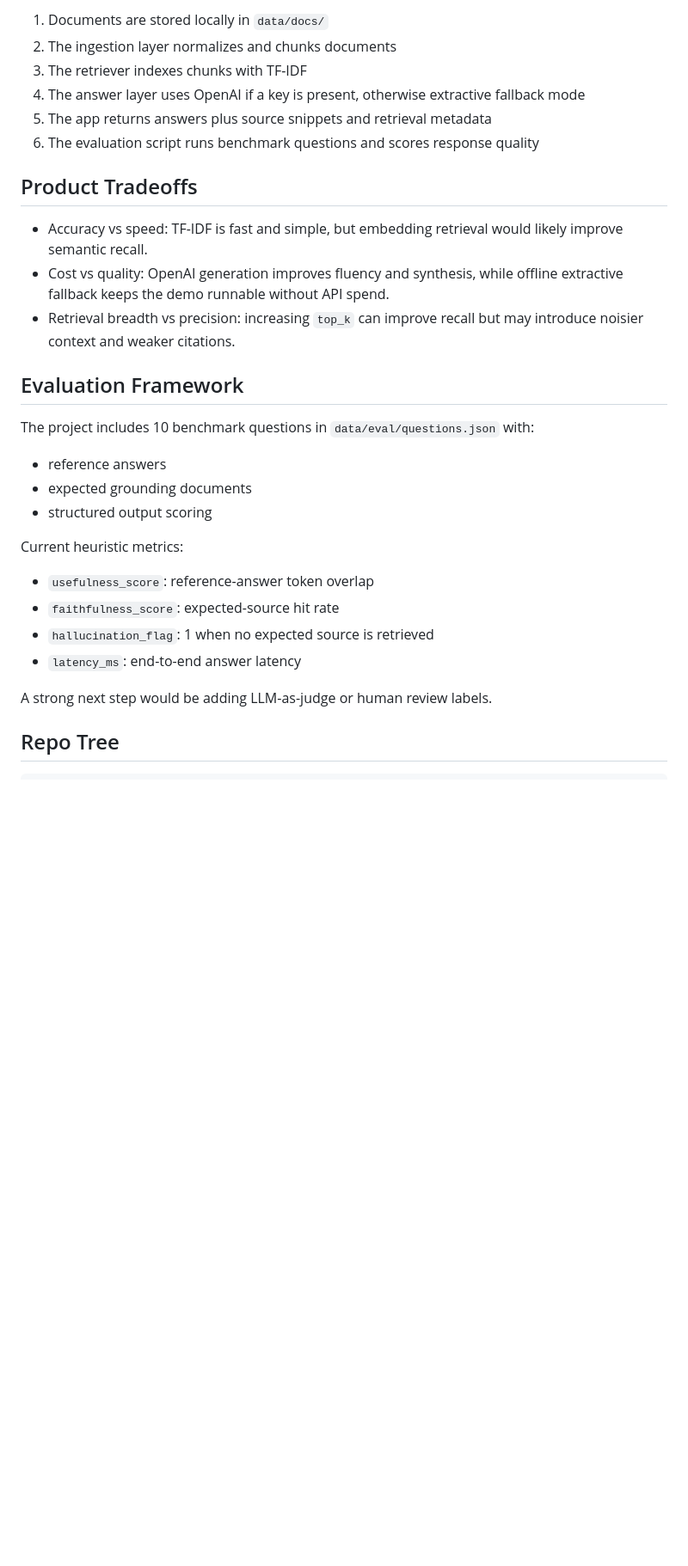
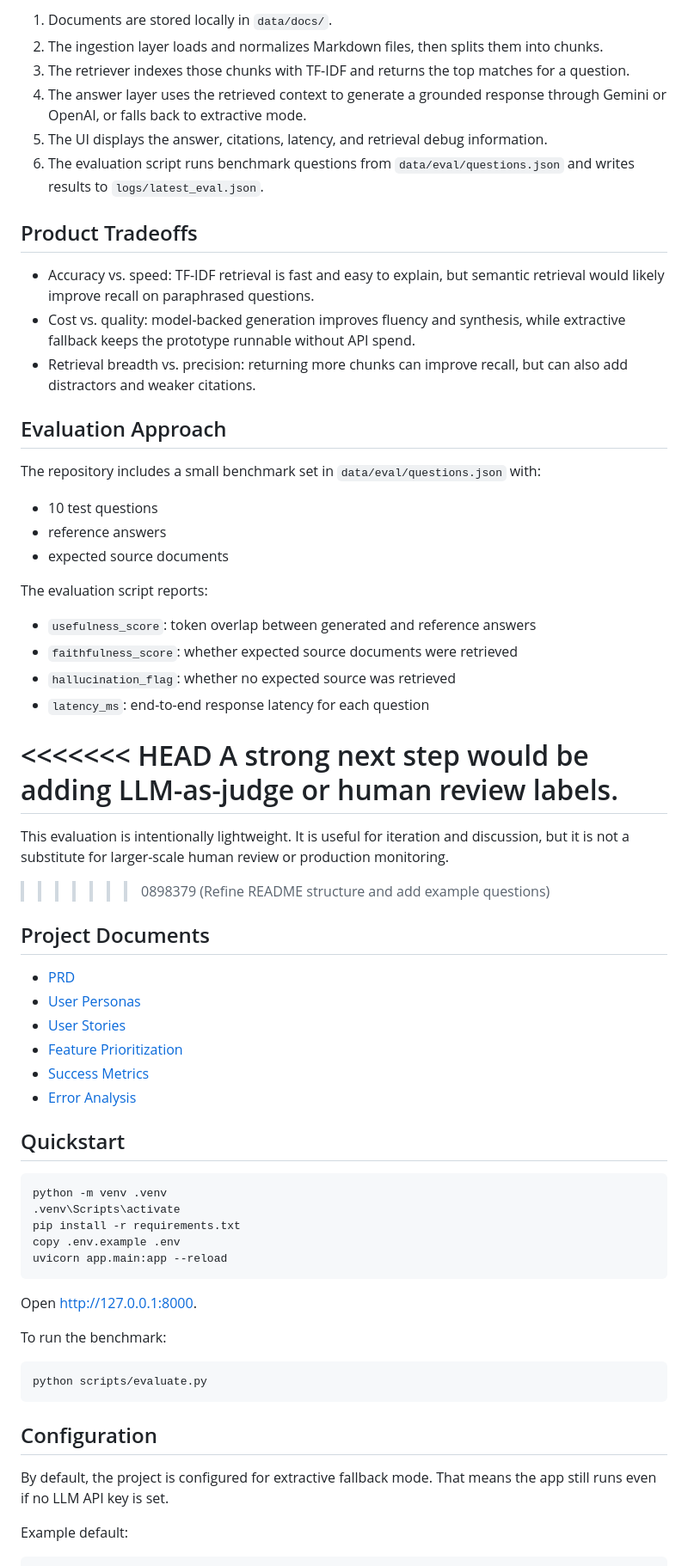
Before and after one commit to RuiqianLuo/Minimal-value-prototype, a Markdown page: README.md, the part around one of its changes. Shown at 86% size. GitHub-like rendering; blank space fills up the shorter version.

````diff
--- a/README.md
+++ b/README.md
@@ -36,32 +59,68 @@ Employees often waste time searching internal docs or asking repeat questions in
 
-1. Documents are stored locally in `data/docs/`
-2. The ingestion layer normalizes and chunks documents
-3. The retriever indexes chunks with TF-IDF
-4. The answer layer uses OpenAI if a key is present, otherwise extractive fallback mode
-5. The app returns answers plus source snippets and retrieval metadata
-6. The evaluation script runs benchmark questions and scores response quality
+1. Documents are stored locally in `data/docs/`.
+2. The ingestion layer loads and normalizes Markdown files, then splits them into chunks.
+3. The retriever indexes those chunks with TF-IDF and returns the top matches for a question.
+4. The answer layer uses the retrieved context to generate a grounded response through Gemini or OpenAI, or falls back to extractive mode.
+5. The UI displays the answer, citations, latency, and retrieval debug information.
+6. The evaluation script runs benchmark questions from `data/eval/questions.json` and writes results to `logs/latest_eval.json`.
 
 ## Product Tradeoffs
 
-- Accuracy vs speed: TF-IDF is fast and simple, but embedding retrieval would likely improve semantic recall.
-- Cost vs quality: OpenAI generation improves fluency and synthesis, while offline extractive fallback keeps the demo runnable without API spend.
-- Retrieval breadth vs precision: increasing `top_k` can improve recall but may introduce noisier context and weaker citations.
+- Accuracy vs. speed: TF-IDF retrieval is fast and easy to explain, but semantic retrieval would likely improve recall on paraphrased questions.
+- Cost vs. quality: model-backed generation improves fluency and synthesis, while extractive fallback keeps the prototype runnable without API spend.
+- Retrieval breadth vs. precision: returning more chunks can improve recall, but can also add distractors and weaker citations.
 
-## Evaluation Framework
+## Evaluation Approach
 
-The project includes 10 benchmark questions in `data/eval/questions.json` with:
+The repository includes a small benchmark set in `data/eval/questions.json` with:
 
+- 10 test questions
 - reference answers
-- expected grounding documents
-- structured output scoring
+- expected source documents
 
-Current heuristic metrics:
+The evaluation script reports:
 
-- `usefulness_score`: reference-answer token overlap
-- `faithfulness_score`: expected-source hit rate
-- `hallucination_flag`: 1 when no expected source is retrieved
-- `latency_ms`: end-to-end answer latency
+- `usefulness_score`: token overlap between generated and reference answers
+- `faithfulness_score`: whether expected source documents were retrieved
+- `hallucination_flag`: whether no expected source was retrieved
+- `latency_ms`: end-to-end response latency for each question
 
+<<<<<<< HEAD
  A strong next step would be adding LLM-as-judge or human review labels.
+=======
+This evaluation is intentionally lightweight. It is useful for iteration and discussion, but it is not a substitute for larger-scale human review or production monitoring.
+>>>>>>> 0898379 (Refine README structure and add example questions)
 
-## Repo Tree
+## Project Documents
+
+- [PRD](./docs/prd.md)
+- [User Personas](./docs/user_personas.md)
+- [User Stories](./docs/user_stories.md)
+- [Feature Prioritization](./docs/feature_prioritization.md)
+- [Success Metrics](./docs/success_metrics.md)
+- [Error Analysis](./docs/error_analysis.md)
+
+## Quickstart
+
+```bash
+python -m venv .venv
+.venv\Scripts\activate
+pip install -r requirements.txt
+copy .env.example .env
+uvicorn app.main:app --reload
+```
+
+Open [http://127.0.0.1:8000](http://127.0.0.1:8000).
+
+To run the benchmark:
+
+```bash
+python scripts/evaluate.py
+```
+
+## Configuration
+
+By default, the project is configured for extractive fallback mode. That means the app still runs even if no LLM API key is set.
+
+Example default:
+
````
Also changed, not shown: other parts of README.md (+99 -29 lines).
